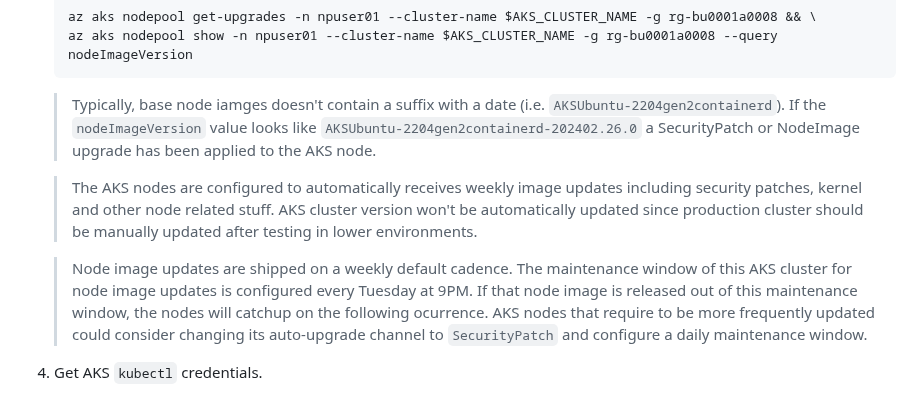
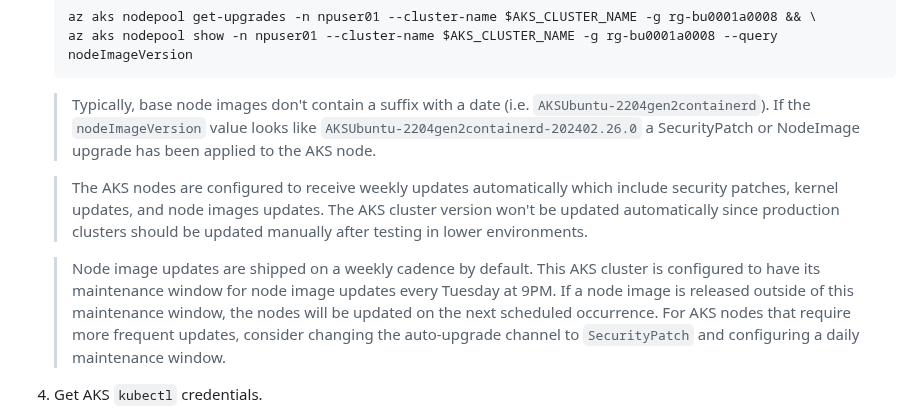
Before and after one commit to mspnp/aks-baseline, a Markdown page: 07-bootstrap-validation.md, the part around the change. GitHub-like rendering.

Commit message:
Address PR Feedback: improve wording and typos
Co-authored-by: Jason Bouska <82831332+skabou@users.noreply.github.com>

````diff
--- a/07-bootstrap-validation.md
+++ b/07-bootstrap-validation.md
@@ -33,11 +33,11 @@ GitOps allows a team to author Kubernetes manifest files, persist them in their
    az aks nodepool show -n npuser01 --cluster-name $AKS_CLUSTER_NAME -g rg-bu0001a0008 --query nodeImageVersion
    ```
 
-   > Typically, base node iamges doesn't contain a suffix with a date (i.e. `AKSUbuntu-2204gen2containerd`). If the `nodeImageVersion` value looks like `AKSUbuntu-2204gen2containerd-202402.26.0` a SecurityPatch or NodeImage upgrade has been applied to the AKS node.
+   > Typically, base node images don't contain a suffix with a date (i.e. `AKSUbuntu-2204gen2containerd`). If the `nodeImageVersion` value looks like `AKSUbuntu-2204gen2containerd-202402.26.0` a SecurityPatch or NodeImage upgrade has been applied to the AKS node.
 
-   > The AKS nodes are configured to automatically receives weekly image updates including security patches, kernel and other node related stuff. AKS cluster version won't be automatically updated since production cluster should be manually updated after testing in lower environments.
+   > The AKS nodes are configured to receive weekly updates automatically which include security patches, kernel updates, and node images updates. The AKS cluster version won't be updated automatically since production clusters should be updated manually after testing in lower environments.
 
-   > Node image updates are shipped on a weekly default cadence. The maintenance window of this AKS cluster for node image updates is configured every Tuesday at 9PM. If that node image is released out of this maintenance window, the nodes will catchup on the following ocurrence. AKS nodes that require to be more frequently updated could consider changing its auto-upgrade channel to `SecurityPatch` and configure a daily maintenance window.
+   > Node image updates are shipped on a weekly cadence by default. This AKS cluster is configured to have its maintenance window for node image updates every Tuesday at 9PM. If a node image is released outside of this maintenance window, the nodes will be updated on the next scheduled occurrence. For AKS nodes that require more frequent updates, consider changing the auto-upgrade channel to `SecurityPatch` and configuring a daily maintenance window.
 
 1. Get AKS `kubectl` credentials.
 
````
